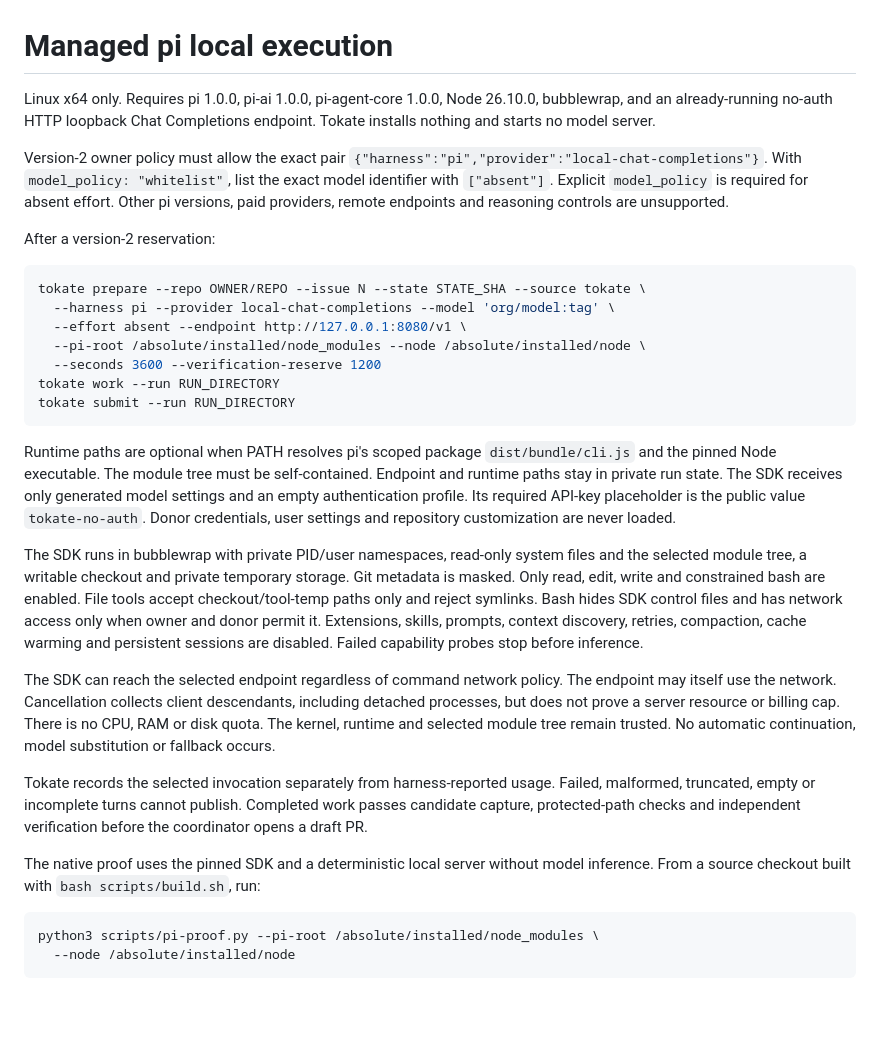
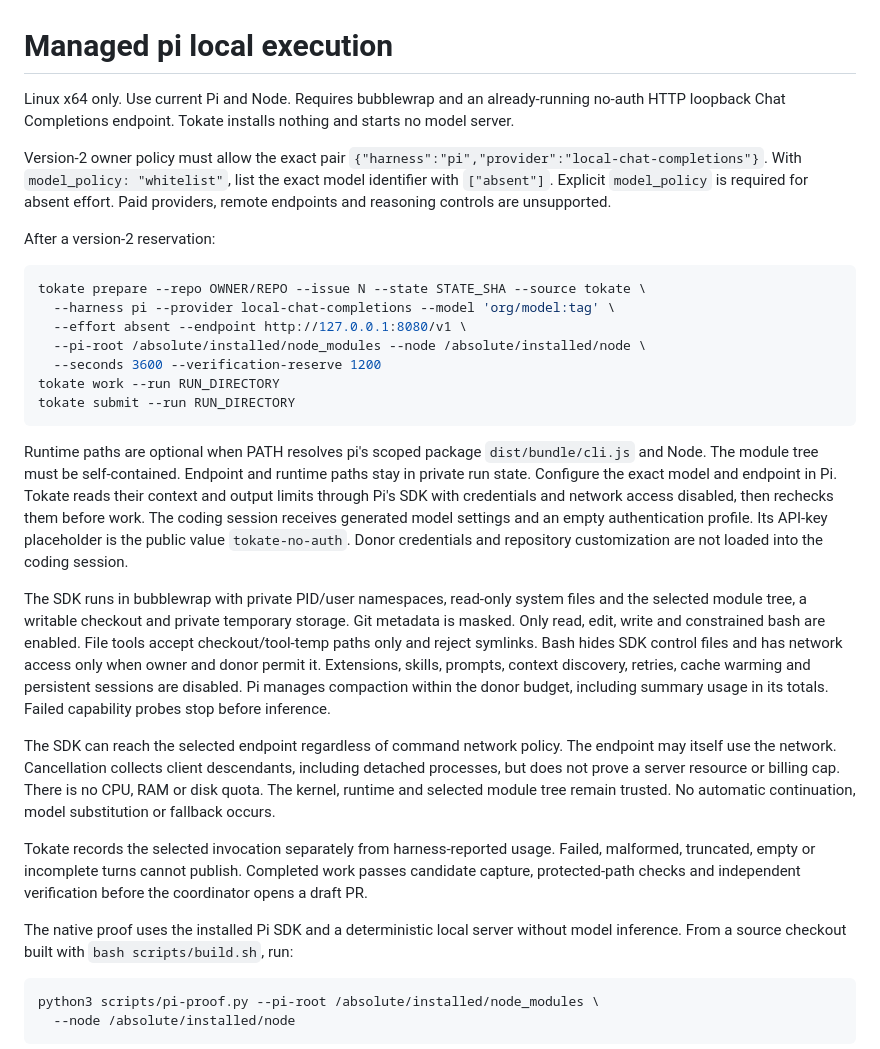
Before and after one commit to donuts-are-good/tokate, a Markdown page: docs/pi.md, the part around the change. GitHub-like rendering; blank space fills up the shorter version.

Commit message:
Align Pi release guidance with configured model settings

````diff
--- a/docs/pi.md
+++ b/docs/pi.md
@@ -1,14 +1,14 @@
 # Managed pi local execution
 
-Linux x64 only. Requires pi 1.0.0, pi-ai 1.0.0, pi-agent-core 1.0.0,
-Node 26.10.0, bubblewrap, and an already-running no-auth HTTP loopback
-Chat Completions endpoint. Tokate installs nothing and starts no model server.
+Linux x64 only. Use current Pi and Node. Requires bubblewrap and an already-running
+no-auth HTTP loopback Chat Completions endpoint. Tokate installs nothing and starts
+no model server.
 
 Version-2 owner policy must allow the exact pair
 `{"harness":"pi","provider":"local-chat-completions"}`. With
 `model_policy: "whitelist"`, list the exact model identifier with `["absent"]`.
-Explicit `model_policy` is required for absent effort. Other pi versions, paid
-providers, remote endpoints and reasoning controls are unsupported.
+Explicit `model_policy` is required for absent effort. Paid providers, remote
+endpoints and reasoning controls are unsupported.
 
 After a version-2 reservation:
 
@@ -23,11 +23,13 @@ tokate submit --run RUN_DIRECTORY
 ```
 
 Runtime paths are optional when PATH resolves pi's scoped package
-`dist/bundle/cli.js` and the pinned Node executable. The module tree must be
-self-contained. Endpoint and runtime paths stay in private run state.
-The SDK receives only generated model settings and an empty authentication
-profile. Its required API-key placeholder is the public value `tokate-no-auth`.
-Donor credentials, user settings and repository customization are never loaded.
+`dist/bundle/cli.js` and Node. The module tree must be self-contained.
+Endpoint and runtime paths stay in private run state.
+Configure the exact model and endpoint in Pi. Tokate reads their context and output
+limits through Pi's SDK with credentials and network access disabled, then rechecks
+them before work. The coding session receives generated model settings and an empty
+authentication profile. Its API-key placeholder is the public value `tokate-no-auth`.
+Donor credentials and repository customization are not loaded into the coding session.
 
 The SDK runs in bubblewrap with private PID/user namespaces, read-only system
 files and the selected module tree, a writable checkout and private temporary
@@ -35,8 +37,9 @@ storage. Git metadata is masked. Only read, edit, write and constrained bash
 are enabled. File tools accept checkout/tool-temp paths only and reject symlinks.
 Bash hides SDK
 control files and has network access only when owner and donor permit it.
-Extensions, skills, prompts, context discovery, retries, compaction, cache warming
-and persistent sessions are disabled. Failed capability probes stop before inference.
+Extensions, skills, prompts, context discovery, retries, cache warming and persistent
+sessions are disabled. Pi manages compaction within the donor budget, including
+summary usage in its totals. Failed capability probes stop before inference.
 
 The SDK can reach the selected endpoint regardless of command network policy.
 The endpoint may itself use the network. Cancellation collects client descendants,
@@ -49,7 +52,7 @@ Failed, malformed, truncated, empty or incomplete turns cannot publish. Complete
 work passes candidate capture, protected-path checks and independent verification
 before the coordinator opens a draft PR.
 
-The native proof uses the pinned SDK and a deterministic local server without
+The native proof uses the installed Pi SDK and a deterministic local server without
 model inference. From a source checkout built with `bash scripts/build.sh`, run:
 
 ```sh
````
Also changed, not shown: docs/transparency.md (+5 -5 lines).
